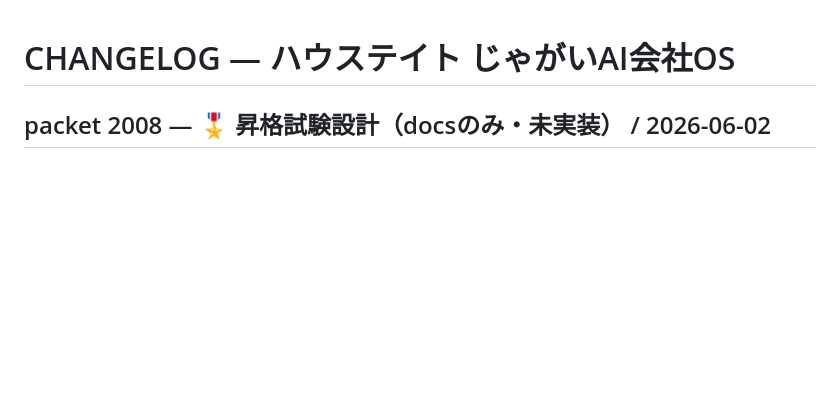
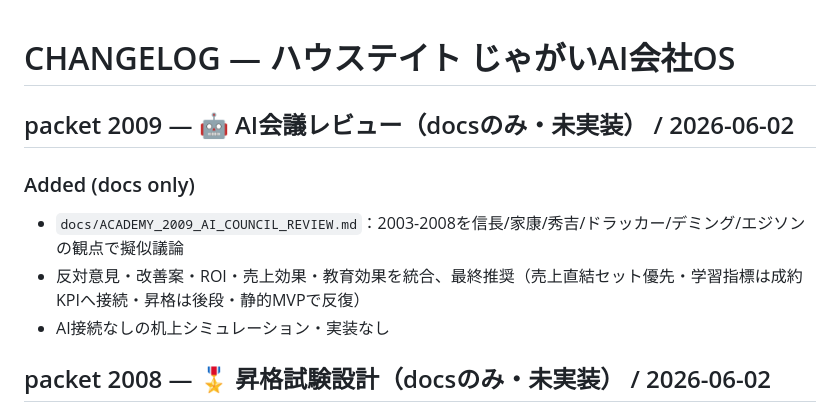
Before and after one commit to housedotoujinishi-lang/house-tate, a Markdown page: CHANGELOG.md, the part around the change. Rendered like a GitHub page; blank space fills up the shorter version.

Commit message:
packet 2009（docs）：🤖AI会議レビュー（信長/家康/秀吉/ドラッカー/デミング/エジソンで2003-2008を議論・売上KPI接続を結論）
Co-Authored-By: Claude Opus 4.8 (1M context) <noreply@anthropic.com>

```diff
--- a/CHANGELOG.md
+++ b/CHANGELOG.md
@@ -1,4 +1,10 @@
 # CHANGELOG — ハウステイト じゃがいAI会社OS
+
+## packet 2009 — 🤖 AI会議レビュー（docsのみ・未実装） / 2026-06-02
+### Added (docs only)
+- `docs/ACADEMY_2009_AI_COUNCIL_REVIEW.md`：2003-2008を信長/家康/秀吉/ドラッカー/デミング/エジソンの観点で擬似議論
+- 反対意見・改善案・ROI・売上効果・教育効果を統合、最終推奨（売上直結セット優先・学習指標は成約KPIへ接続・昇格は後段・静的MVPで反復）
+- AI接続なしの机上シミュレーション・実装なし
 
 ## packet 2008 — 🎖 昇格試験設計（docsのみ・未実装） / 2026-06-02
 ### Added (docs only)
```
Also changed, not shown: docs/ACADEMY_2009_AI_COUNCIL_REVIEW.md (added, +69 -0 lines).
